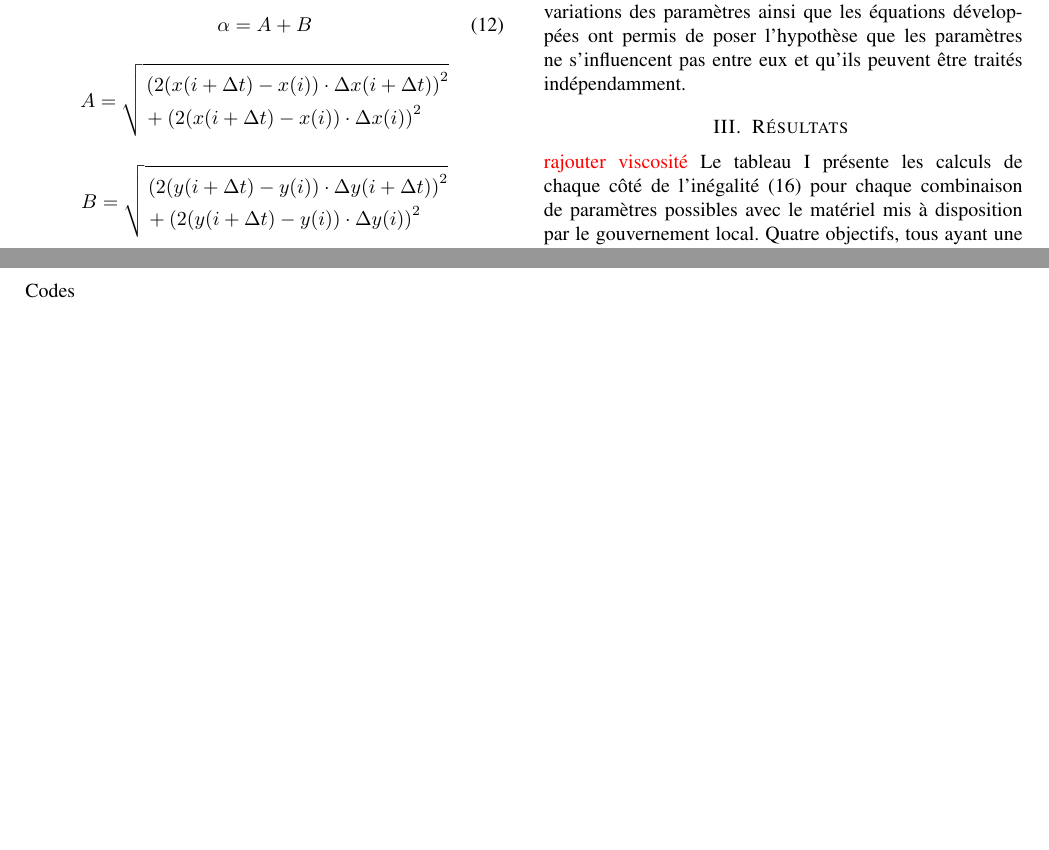
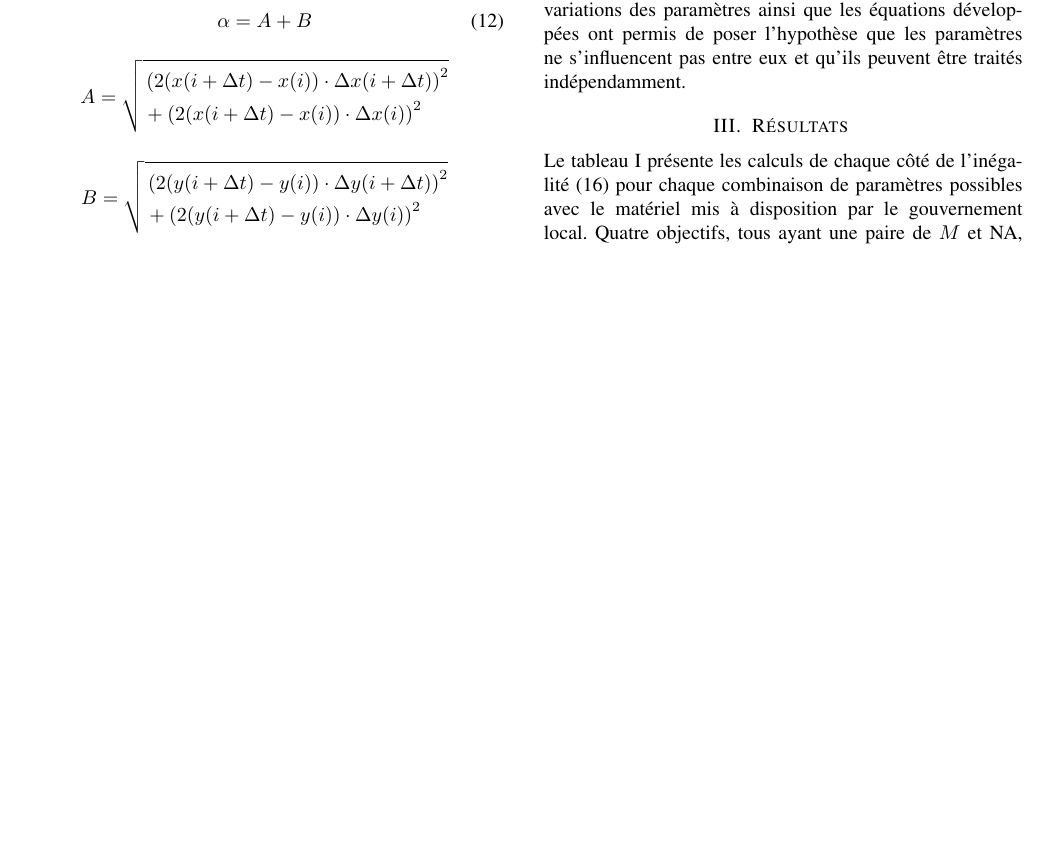
Before and after one commit to emilegp/super_res_microscopy, a LaTeX paper (travail_prep_micro/travail_prep.tex): two parts of pages 3 and 6 of 6 before the commit and part of page 3 of 5 after it, the two joined at a grey line, cut so that both start at the same text, the shorter picture padded with empty space. Compiled offline with pdfLaTeX.

Commit message:
Pdf final

```diff
--- a/travail_prep_micro/travail_prep.tex
+++ b/travail_prep_micro/travail_prep.tex
@@ -310,7 +310,7 @@ développées ont permis de poser l'hypothèse que les paramètres ne s'influenc
 
 
 \section{Résultats \label{resultats}}
-\textcolor{red}{rajouter viscosité} Le tableau \ref{tableau_nyq} présente les calculs de chaque côté de l'inégalité (\ref{nyquist}) pour
+Le tableau \ref{tableau_nyq} présente les calculs de chaque côté de l'inégalité (\ref{nyquist}) pour
 chaque combinaison de paramètres possibles avec le matériel mis à disposition par le gouvernement local.
 Quatre objectifs, tous ayant une paire de $M$ et NA, ainsi que deux sources de lumière pour faire émettre
 des photons par les fluorophores dans les échantillons sont disponibles. La valeur de $f_{tube}$ est fixée à 150 mm, sachant que les lentilles offertes sont limitées à cette longueur focale.
@@ -396,8 +396,6 @@ avec le centre réel de la particule. L'analyse a tout de même retrouvé une ta
 \clearpage
 
 
-Codes
-
 
 
 \end{document}
```
Also changed, not shown: travail_prep_micro/travail_prep.pdf.
